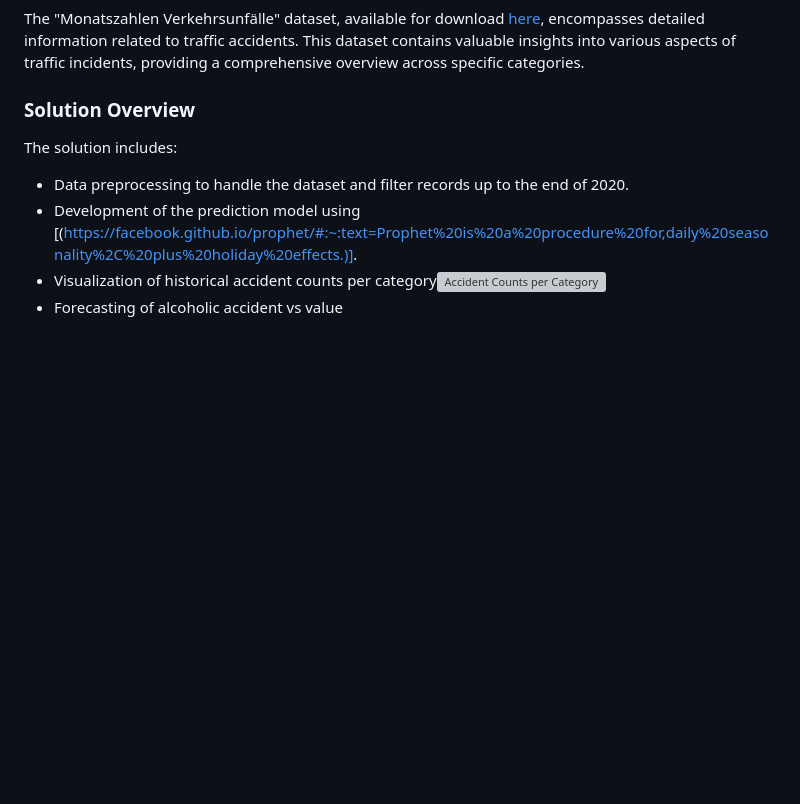
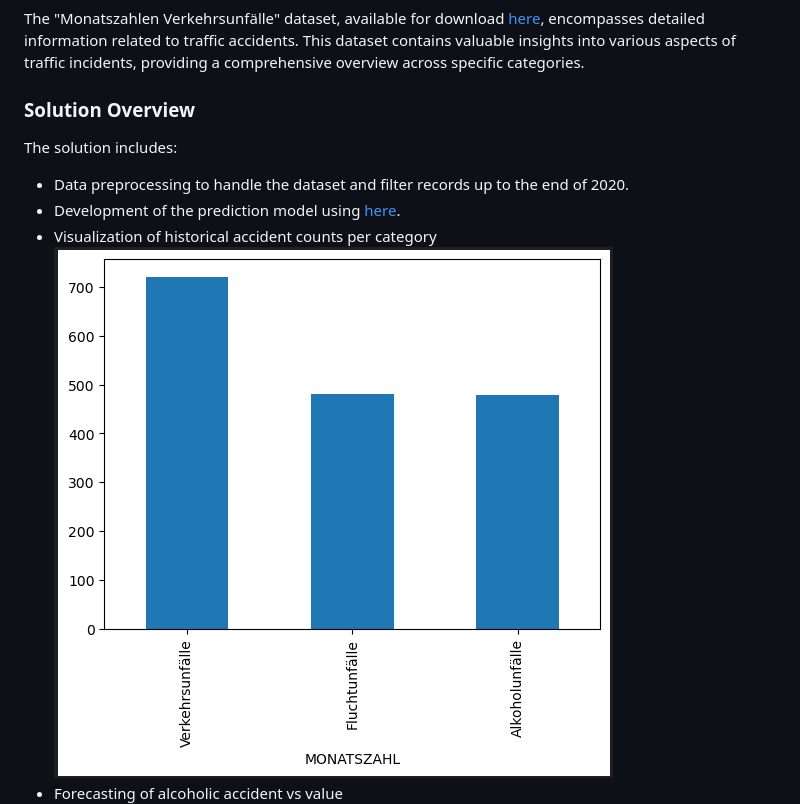
Before and after one commit to MARYAMJAHANIR/DPS-Challenge, a Markdown page: README.md, the part around the change. Drawn GitHub-style; blank space fills up the shorter version; grey boxes are pictures that could not be loaded.

```diff
--- a/README.md
+++ b/README.md
@@ -49,8 +49,8 @@ The "Monatszahlen Verkehrsunfälle" dataset, available for download [here](https
 
 The solution includes:
 - Data preprocessing to handle the dataset and filter records up to the end of 2020.
-- Development of the prediction model using [(https://facebook.github.io/prophet/#:~:text=Prophet%20is%20a%20procedure%20for,daily%20seasonality%2C%20plus%20holiday%20effects.)].
-- Visualization of historical accident counts per category![Accident Counts per Category](Visualization_Images/Accidents_per_category.png)
+- Development of the prediction model using [here](https://facebook.github.io/prophet/#:~:text=Prophet%20is%20a%20procedure%20for,daily%20seasonality%2C%20plus%20holiday%20effects.).
+- Visualization of historical accident counts per category![Accident Counts per Category](Visualization_Images/Accidents_per_category.PNG)
 - Forecasting of alcoholic accident vs value![Forecasting of the alcoholic accident](Visualization_Images/Prediction_Visualization.png)
 
 #
```
